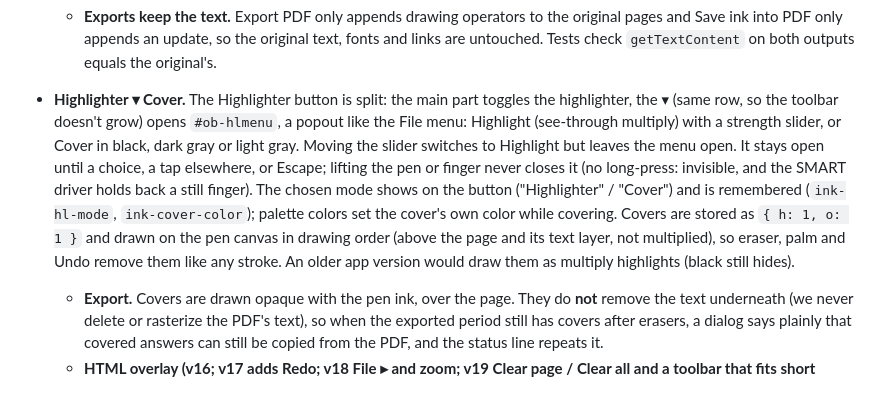
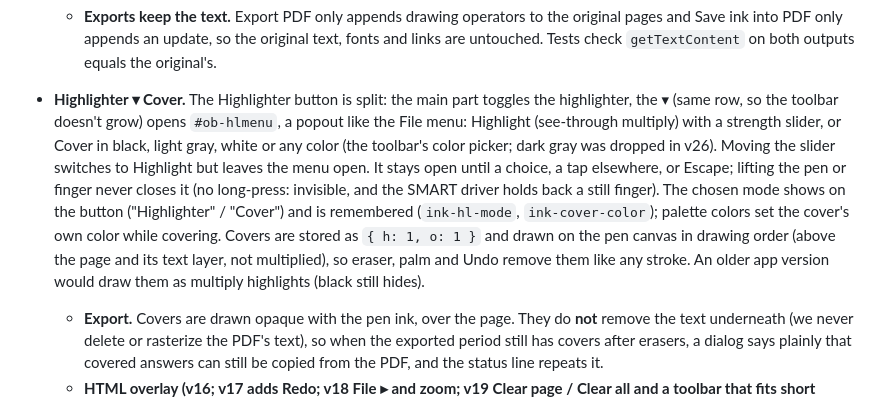
Before and after one commit to BPMData/OverBoard, a Markdown page: docs/ROADMAP.md, the part around the change. Rendered like a GitHub page.

```diff
--- a/docs/ROADMAP.md
+++ b/docs/ROADMAP.md
@@ -63,7 +63,7 @@ Added after v2:
   - **Find text** (`app/find.js`, File menu or Ctrl/⌘+F) reads each page with `getTextContent` (kept as plain strings for the next search), lists up to 500 hits with page numbers, and marks matches inside the live text layers (`<mark class="hit">`). Matches that cross two text runs are listed but not marked.
   - **Exports keep the text.** Export PDF only appends drawing operators to the original pages and Save ink into PDF only appends an update, so the original text, fonts and links are untouched. Tests check `getTextContent` on both outputs equals the original's.
 
-- **Highlighter ▾ Cover.** The Highlighter button is split: the main part toggles the highlighter, the ▾ (same row, so the toolbar doesn't grow) opens `#ob-hlmenu`, a popout like the File menu: Highlight (see-through multiply) with a strength slider, or Cover in black, dark gray or light gray. Moving the slider switches to Highlight but leaves the menu open. It stays open until a choice, a tap elsewhere, or Escape; lifting the pen or finger never closes it (no long-press: invisible, and the SMART driver holds back a still finger). The chosen mode shows on the button ("Highlighter" / "Cover") and is remembered (`ink-hl-mode`, `ink-cover-color`); palette colors set the cover's own color while covering. Covers are stored as `{ h: 1, o: 1 }` and drawn on the pen canvas in drawing order (above the page and its text layer, not multiplied), so eraser, palm and Undo remove them like any stroke. An older app version would draw them as multiply highlights (black still hides).
+- **Highlighter ▾ Cover.** The Highlighter button is split: the main part toggles the highlighter, the ▾ (same row, so the toolbar doesn't grow) opens `#ob-hlmenu`, a popout like the File menu: Highlight (see-through multiply) with a strength slider, or Cover in black, light gray, white or any color (the toolbar's color picker; dark gray was dropped in v26). Moving the slider switches to Highlight but leaves the menu open. It stays open until a choice, a tap elsewhere, or Escape; lifting the pen or finger never closes it (no long-press: invisible, and the SMART driver holds back a still finger). The chosen mode shows on the button ("Highlighter" / "Cover") and is remembered (`ink-hl-mode`, `ink-cover-color`); palette colors set the cover's own color while covering. Covers are stored as `{ h: 1, o: 1 }` and drawn on the pen canvas in drawing order (above the page and its text layer, not multiplied), so eraser, palm and Undo remove them like any stroke. An older app version would draw them as multiply highlights (black still hides).
   - **Export.** Covers are drawn opaque with the pen ink, over the page. They do **not** remove the text underneath (we never delete or rasterize the PDF's text), so when the exported period still has covers after erasers, a dialog says plainly that covered answers can still be copied from the PDF, and the status line repeats it.
   - **HTML overlay (v16; v17 adds Redo; v18 File ▸ and zoom; v19 Clear page / Clear all and a toolbar that fits short screens)** has the same ▾ menu, covers and strength slider (shared code). Covers go on `#ink-canvas` above the page and print as solid bars. **Save PDF** with covers first asks, via `confirm()`, after saying the text under covers stays in the PDF and in the worksheet file. Ctrl+P skips that question, since printing can't be stopped from `beforeprint`. Older overlays draw covers as multiply highlights.
 
```
Also changed, not shown: README.md (+3 -1 lines).
